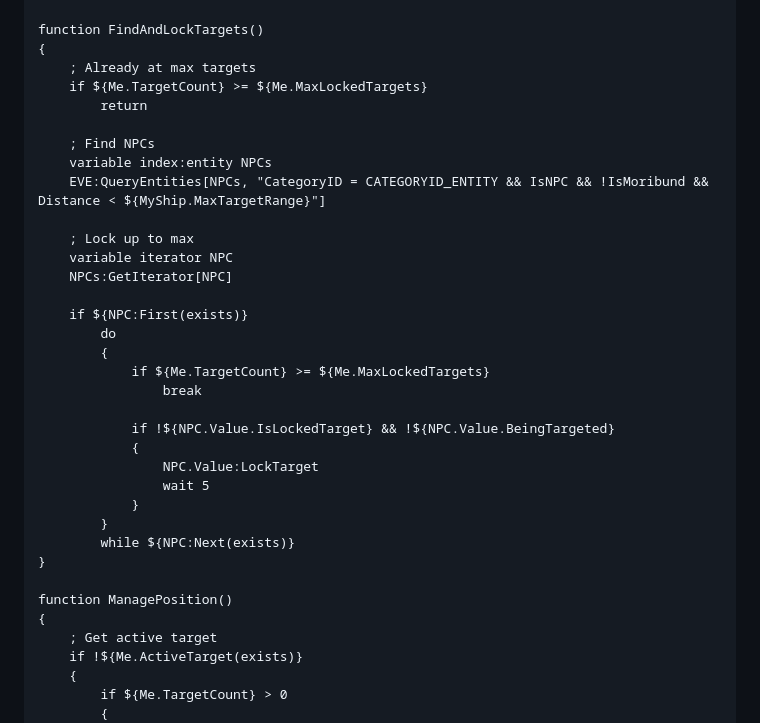
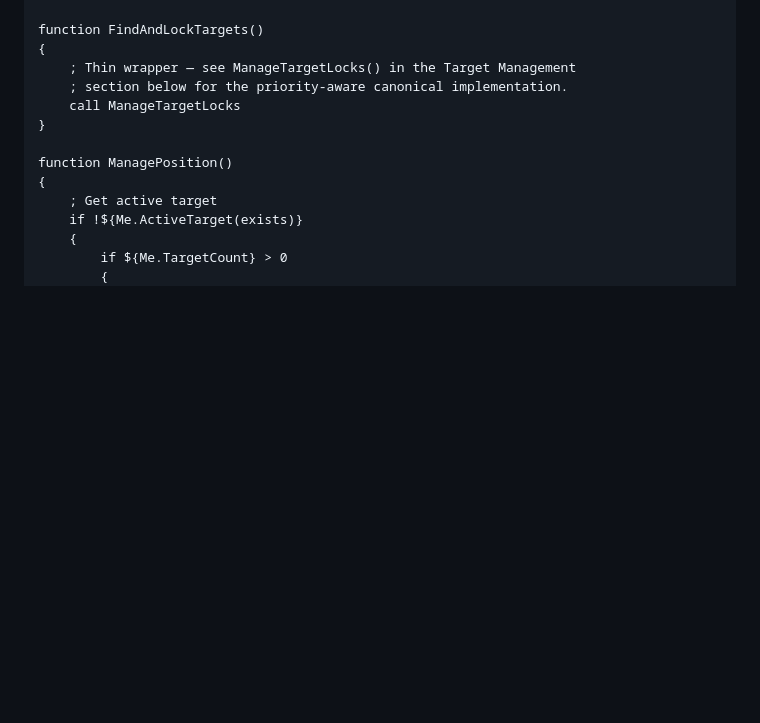
Before and after one commit to isxGames/isxDocs, a Markdown page: ISXEVE Scripting Guide/15_Combat_Automation.md, the part around the change. Drawn GitHub-style; blank space fills up the shorter version.

Commit message:
Replace FindAndLockTargets duplicate body with thin wrapper to canonical ManageTargetLocks

```diff
--- a/ISXEVE Scripting Guide/15_Combat_Automation.md
+++ b/ISXEVE Scripting Guide/15_Combat_Automation.md
@@ -392,31 +392,9 @@ function MaintainTank()
 
 function FindAndLockTargets()
 {
-    ; Already at max targets
-    if ${Me.TargetCount} >= ${Me.MaxLockedTargets}
-        return
-
-    ; Find NPCs
-    variable index:entity NPCs
-    EVE:QueryEntities[NPCs, "CategoryID = CATEGORYID_ENTITY && IsNPC && !IsMoribund && Distance < ${MyShip.MaxTargetRange}"]
-
-    ; Lock up to max
-    variable iterator NPC
-    NPCs:GetIterator[NPC]
-
-    if ${NPC:First(exists)}
-        do
-        {
-            if ${Me.TargetCount} >= ${Me.MaxLockedTargets}
-                break
-
-            if !${NPC.Value.IsLockedTarget} && !${NPC.Value.BeingTargeted}
-            {
-                NPC.Value:LockTarget
-                wait 5
-            }
-        }
-        while ${NPC:Next(exists)}
+    ; Thin wrapper — see ManageTargetLocks() in the Target Management
+    ; section below for the priority-aware canonical implementation.
+    call ManageTargetLocks
 }
 
 function ManagePosition()
```
